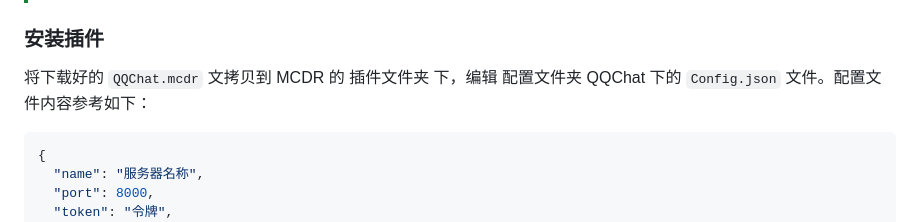
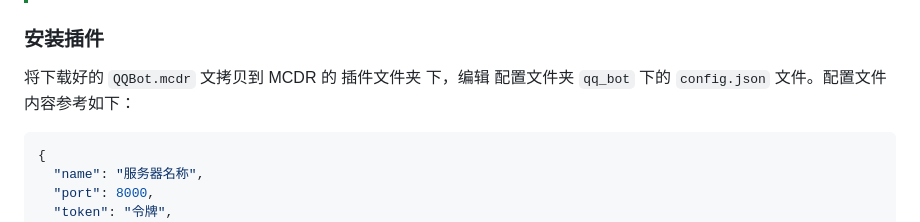
Before and after one commit to YuChuXi/BotServer, a Markdown page: README.md, the part around the change. GitHub-like rendering.

Commit message:
完善文档

````diff
--- a/README.md
+++ b/README.md
@@ -65,7 +65,7 @@ pip3 install matplotlib
 
 ### 安装插件
 
-将下载好的 `QQChat.mcdr` 文拷贝到 MCDR 的 插件文件夹 下，编辑 配置文件夹 QQChat 下的 `Config.json` 文件。配置文件内容参考如下：
+将下载好的 `QQBot.mcdr` 文拷贝到 MCDR 的 插件文件夹 下，编辑 配置文件夹 `qq_bot` 下的 `config.json` 文件。配置文件内容参考如下：
 
 ```json
 {
````
